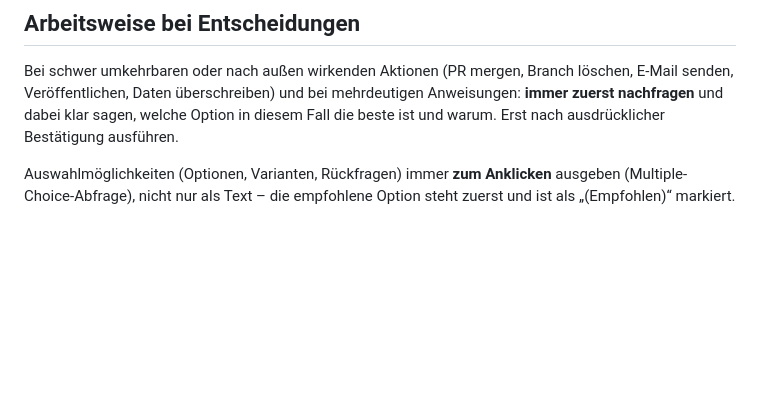
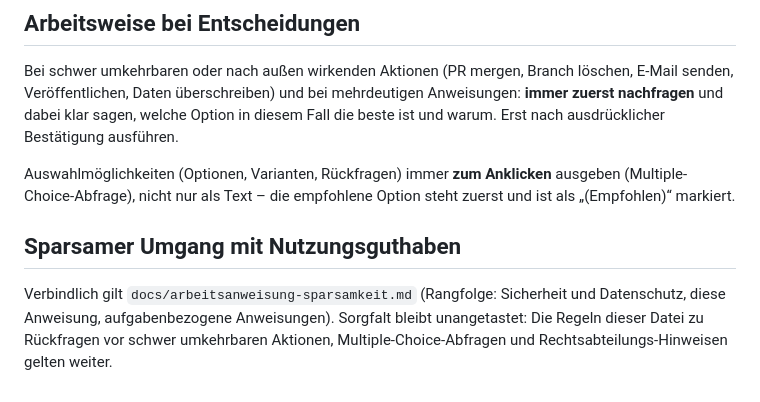
Before and after one commit to Frasunternehmen-Frasdienst-E-Feind/AIassistent, a Markdown page: CLAUDE.md, the part around the change. Drawn GitHub-style; blank space fills up the shorter version.

Commit message:
Arbeitsanweisung Sparsamkeit als globale Regel aufnehmen
Co-Authored-By: Claude Sonnet 5.5 <noreply@anthropic.com>
Claude-Session: https://claude.ai/code/session_011PsfPEELsM1HSanxS855JY

```diff
--- a/CLAUDE.md
+++ b/CLAUDE.md
@@ -91,3 +91,10 @@ Bestätigung ausführen.
 Auswahlmöglichkeiten (Optionen, Varianten, Rückfragen) immer **zum Anklicken**
 ausgeben (Multiple-Choice-Abfrage), nicht nur als Text – die empfohlene Option
 steht zuerst und ist als „(Empfohlen)“ markiert.
+
+## Sparsamer Umgang mit Nutzungsguthaben
+Verbindlich gilt `docs/arbeitsanweisung-sparsamkeit.md` (Rangfolge: Sicherheit
+und Datenschutz, diese Anweisung, aufgabenbezogene Anweisungen). Sorgfalt bleibt
+unangetastet: Die Regeln dieser Datei zu Rückfragen vor schwer umkehrbaren
+Aktionen, Multiple-Choice-Abfragen und Rechtsabteilungs-Hinweisen gelten
+weiter.
```
Also changed, not shown: docs/arbeitsanweisung-sparsamkeit.md (added, +203 -0 lines).
